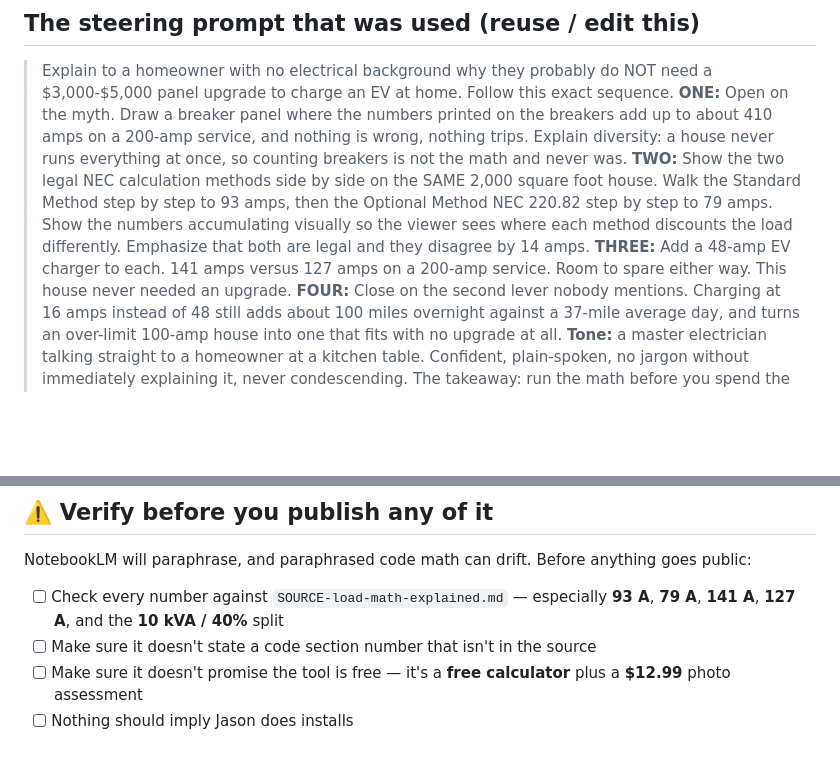
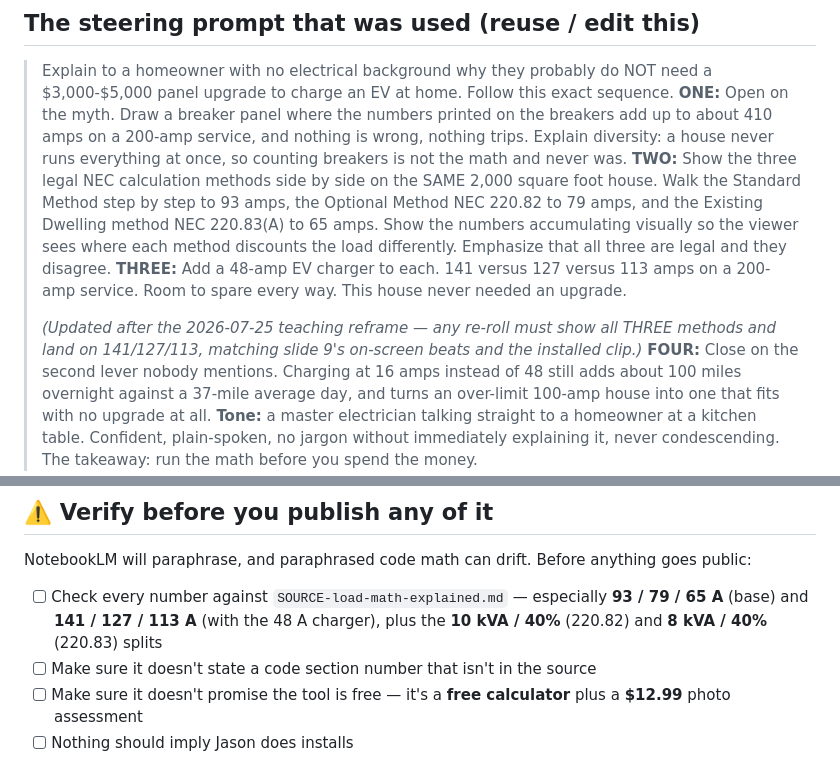
Before and after one commit to LeeHigma0201/evolve-ky, a Markdown page: notebooklm/PROMPTS.md, 2 parts joined by grey strips. GitHub-like rendering; blank space fills up the shorter version.

```diff
--- a/notebooklm/PROMPTS.md
+++ b/notebooklm/PROMPTS.md
@@ -27,8 +27,10 @@ NotebookLM output quality tracks source *focus*, not source *count*. An 11-sourc
 
 > Explain to a homeowner with no electrical background why they probably do NOT need a $3,000-$5,000 panel upgrade to charge an EV at home. Follow this exact sequence.
 > **ONE:** Open on the myth. Draw a breaker panel where the numbers printed on the breakers add up to about 410 amps on a 200-amp service, and nothing is wrong, nothing trips. Explain diversity: a house never runs everything at once, so counting breakers is not the math and never was.
-> **TWO:** Show the two legal NEC calculation methods side by side on the SAME 2,000 square foot house. Walk the Standard Method step by step to 93 amps, then the Optional Method NEC 220.82 step by step to 79 amps. Show the numbers accumulating visually so the viewer sees where each method discounts the load differently. Emphasize that both are legal and they disagree by 14 amps.
-> **THREE:** Add a 48-amp EV charger to each. 141 amps versus 127 amps on a 200-amp service. Room to spare either way. This house never needed an upgrade.
+> **TWO:** Show the three legal NEC calculation methods side by side on the SAME 2,000 square foot house. Walk the Standard Method step by step to 93 amps, the Optional Method NEC 220.82 to 79 amps, and the Existing Dwelling method NEC 220.83(A) to 65 amps. Show the numbers accumulating visually so the viewer sees where each method discounts the load differently. Emphasize that all three are legal and they disagree.
+> **THREE:** Add a 48-amp EV charger to each. 141 versus 127 versus 113 amps on a 200-amp service. Room to spare every way. This house never needed an upgrade.
+>
+> *(Updated after the 2026-07-25 teaching reframe — any re-roll must show all THREE methods and land on 141/127/113, matching slide 9's on-screen beats and the installed clip.)*
 > **FOUR:** Close on the second lever nobody mentions. Charging at 16 amps instead of 48 still adds about 100 miles overnight against a 37-mile average day, and turns an over-limit 100-amp house into one that fits with no upgrade at all.
 > **Tone:** a master electrician talking straight to a homeowner at a kitchen table. Confident, plain-spoken, no jargon without immediately explaining it, never condescending. The takeaway: run the math before you spend the money.
 
@@ -63,7 +65,7 @@ NotebookLM output quality tracks source *focus*, not source *count*. An 11-sourc
 
 NotebookLM will paraphrase, and paraphrased code math can drift. Before anything goes public:
 
-- [ ] Check every number against `SOURCE-load-math-explained.md` — especially **93 A**, **79 A**, **141 A**, **127 A**, and the **10 kVA / 40%** split
+- [ ] Check every number against `SOURCE-load-math-explained.md` — especially **93 / 79 / 65 A** (base) and **141 / 127 / 113 A** (with the 48 A charger), plus the **10 kVA / 40%** (220.82) and **8 kVA / 40%** (220.83) splits
 - [ ] Make sure it doesn't state a code section number that isn't in the source
 - [ ] Make sure it doesn't promise the tool is free — it's a **free calculator** plus a **$12.99** photo assessment
 - [ ] Nothing should imply Jason does installs
```
Also changed, not shown: README.md (+3 -1 lines).
